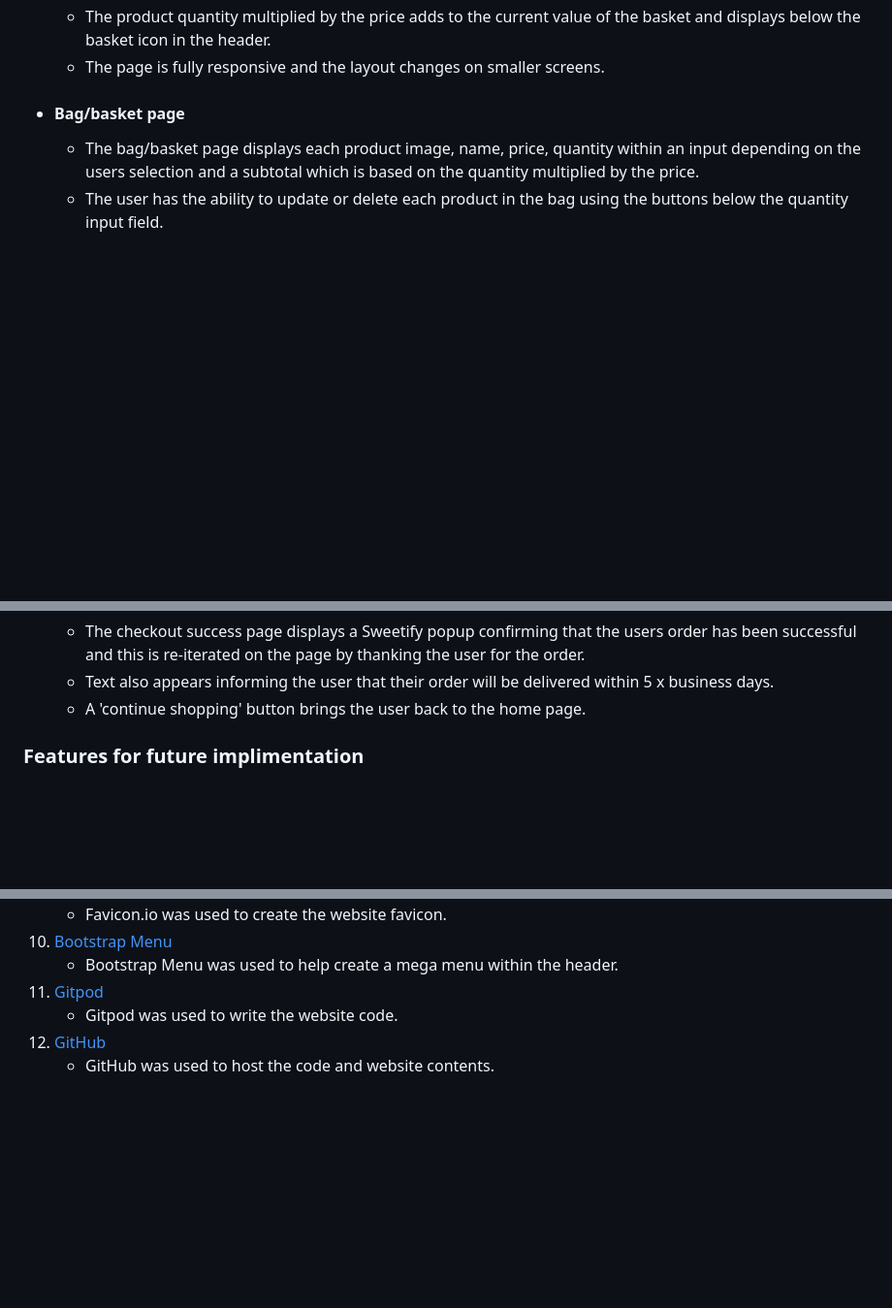
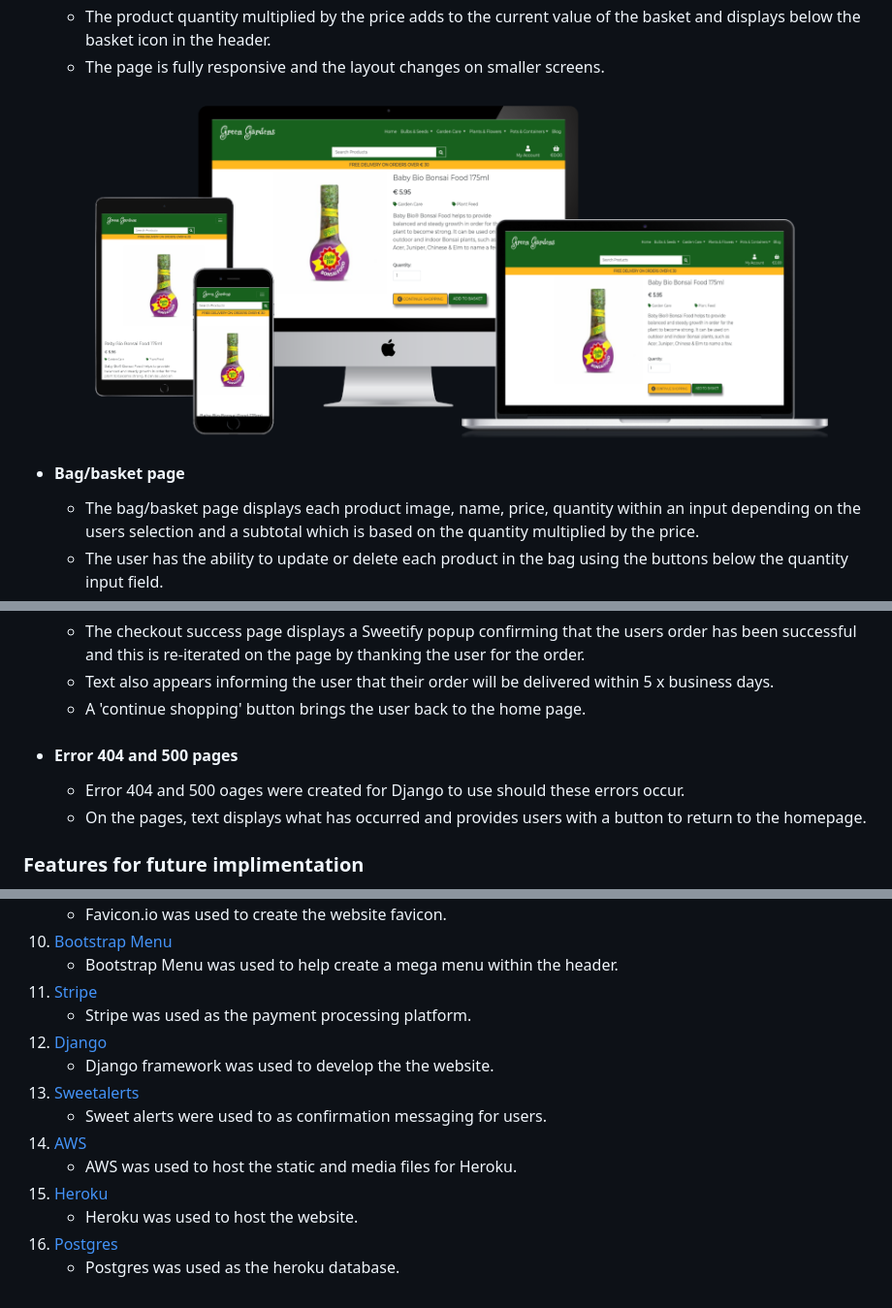
Before and after one commit to tony-reddington/greengardens, a Markdown page: README.md, 3 parts joined by grey strips. Shown at 97% size. Rendered like a GitHub page; pictures changed too: readme-images-docs/product-info-responsive-image.png (added); blank space fills up the shorter version.

```diff
--- a/README.md
+++ b/README.md
@@ -83,6 +87,8 @@
    * Once the user adds an item, a sweetify message pops up informing the user that their chosen product has been added to the basket.
    * The product quantity multiplied by the price adds to the current value of the basket and displays below the basket icon in the header.
    * The page is fully responsive and the layout changes on smaller screens.
+   >>
+   ![Product info responsive image](readme-images-docs/product-info-responsive-image.png)
  * #### Bag/basket page
    * The bag/basket page displays each product image, name, price, quantity within an input depending on the users selection and a subtotal which is based on the quantity multiplied by the price.
    * The user has the ability to update or delete each product in the bag using the buttons below the quantity input field.
@@ -103,6 +109,9 @@
    * The checkout success page displays a Sweetify popup confirming that the users order has been successful and this is re-iterated on the page by thanking the user for the order.
    * Text also appears informing the user that their order will be delivered within 5 x business days.
    * A 'continue shopping' button brings the user back to the home page.
+ * #### Error 404 and 500 pages
+   * Error 404 and 500 oages were created for Django to use should these errors occur.
+   * On the pages, text displays what has occurred and provides users with a button to return to the homepage.
 
 ### Features for future implimentation
  * Email capabilities to verify email account registration and order confirmations
@@ -155,7 +160,15 @@
     - Favicon.io was used to create the website favicon.
 10. [Bootstrap Menu](https://bootstrap-menu.com/detail-megamenu.html)
     - Bootstrap Menu was used to help create a mega menu within the header.
-11. [Gitpod](https://gitpod.io/)
-    - Gitpod was used to write the website code.
-12. [GitHub](https://github.com/)
-    - GitHub was used to host the code and website contents.
+11. [Stripe](https://stripe.com/en-ie/)
+    - Stripe was used as the payment processing platform.
+12. [Django](https://www.djangoproject.com/)
+    - Django framework was used to develop the the website.
+13. [Sweetalerts](https://sweetalert2.github.io/)
+    - Sweet alerts were used to as confirmation messaging for users.
+14. [AWS](https://aws.amazon.com/s3/)
+    - AWS was used to host the static and media files for Heroku.
+15. [Heroku](https://www.heroku.com/)
+    - Heroku was used to host the website.
+15. [Postgres](https://www.postgresql.org/)
+    - Postgres was used as the heroku database.
```
Also changed, not shown: other parts of README.md (+5 -5 lines), readme-images-docs/login-responsive-image.png (added), readme-images-docs/products-responsive-image.png (added), readme-images-docs/register-responsive-image.png (added).
